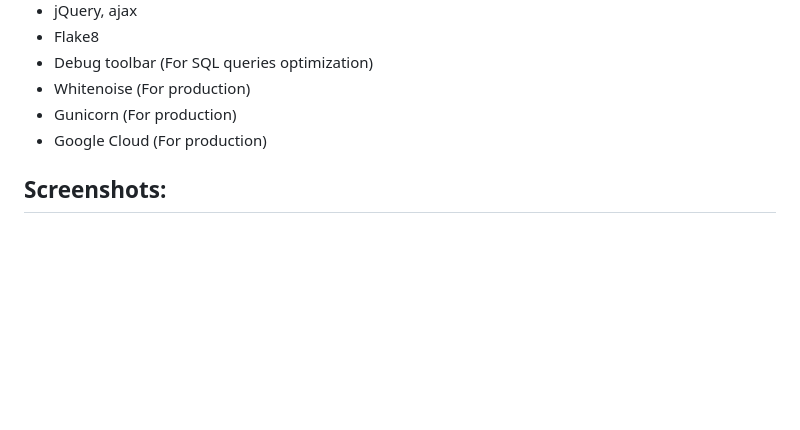
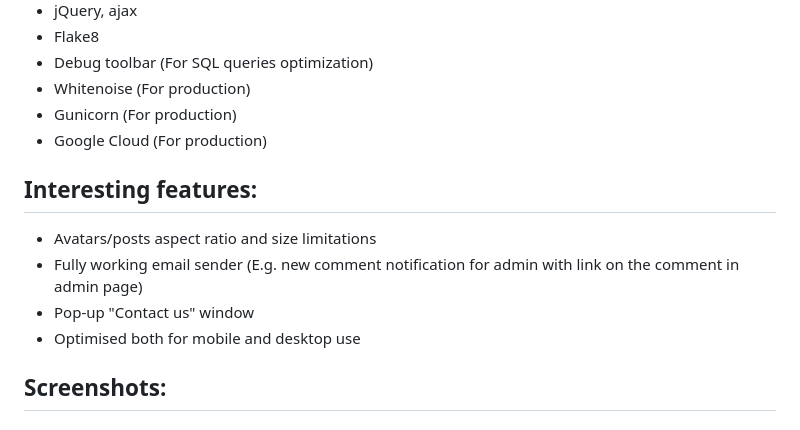
Before and after one commit to baidyprod/Baidygram, a Markdown page: README.md, the part around the change. Rendered like a GitHub page; blank space fills up the shorter version.

```diff
--- a/README.md
+++ b/README.md
@@ -17,6 +17,13 @@ _Note: the project is both production and development ready._
 * Whitenoise (For production)
 * Gunicorn (For production)
 * Google Cloud (For production)
+
+## Interesting features:
+
+* Avatars/posts aspect ratio and size limitations
+* Fully working email sender (E.g. new comment notification for admin with link on the comment in admin page)
+* Pop-up "Contact us" window
+* Optimised both for mobile and desktop use
 
 ## Screenshots:
 ### Let's register an account and create two posts
```
